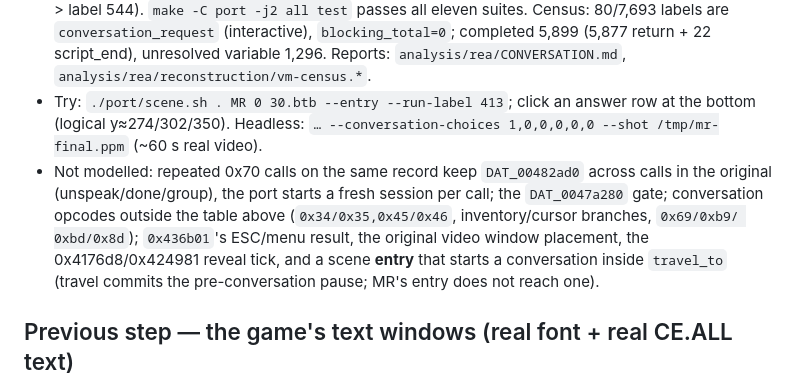
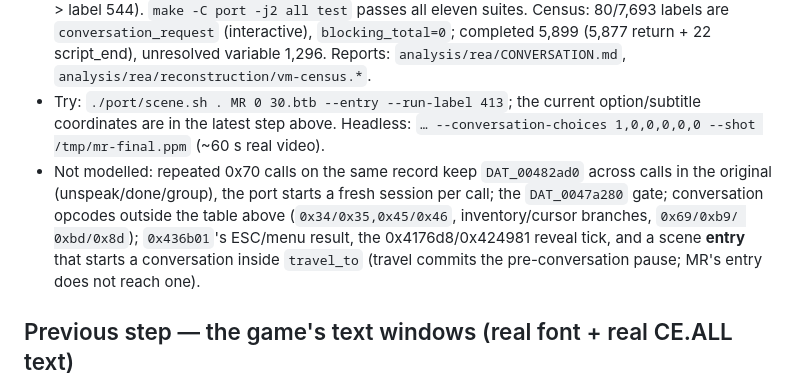
Before and after one commit to baturkacamak/openbyzantine, a Markdown page: CONTINUE.md, the part around the change. GitHub-like rendering.

Commit message:
Refresh CONTINUE coordinates and modelled-video note

```diff
--- a/CONTINUE.md
+++ b/CONTINUE.md
@@ -179,16 +179,16 @@ ESC/stop.
   labels are `conversation_request` (interactive), `blocking_total=0`; completed
   5,899 (5,877 return + 22 script_end), unresolved variable 1,296. Reports:
   `analysis/rea/CONVERSATION.md`, `analysis/rea/reconstruction/vm-census.*`.
-- Try: `./port/scene.sh . MR 0 30.btb --entry --run-label 413`; click an answer
-  row at the bottom (logical y≈274/302/350). Headless:
+- Try: `./port/scene.sh . MR 0 30.btb --entry --run-label 413`; the current
+  option/subtitle coordinates are in the latest step above. Headless:
   `… --conversation-choices 1,0,0,0,0,0 --shot /tmp/mr-final.ppm` (~60 s real
   video).
 - Not modelled: repeated 0x70 calls on the same record keep `DAT_00482ad0`
   across calls in the original (unspeak/done/group), the port starts a fresh
   session per call; the `DAT_0047a280` gate; conversation opcodes outside the
   table above (`0x34/0x35,0x45/0x46`, inventory/cursor branches, `0x69/0xb9/
-  0xbd/0x8d`); `0x436b01`'s ESC/menu result, the original video window
-  placement, the 0x4176d8/0x424981 reveal tick, and a scene **entry** that
+  0xbd/0x8d`); `0x436b01`'s ESC/menu result, the 0x4176d8/0x424981 reveal
+  tick, and a scene **entry** that
   starts a conversation inside `travel_to` (travel commits the pre-conversation
   pause; MR's entry does not reach one).
 
```
